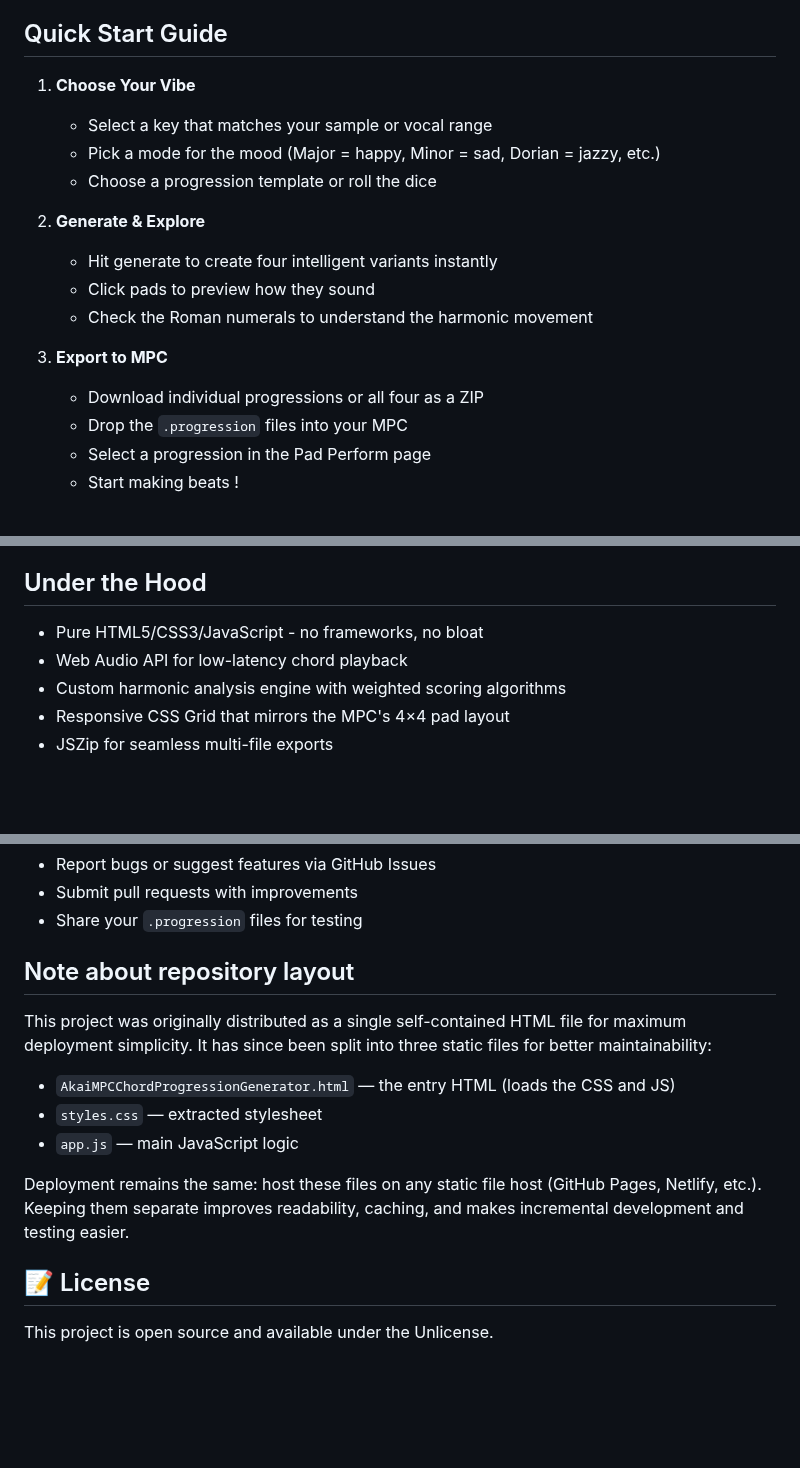
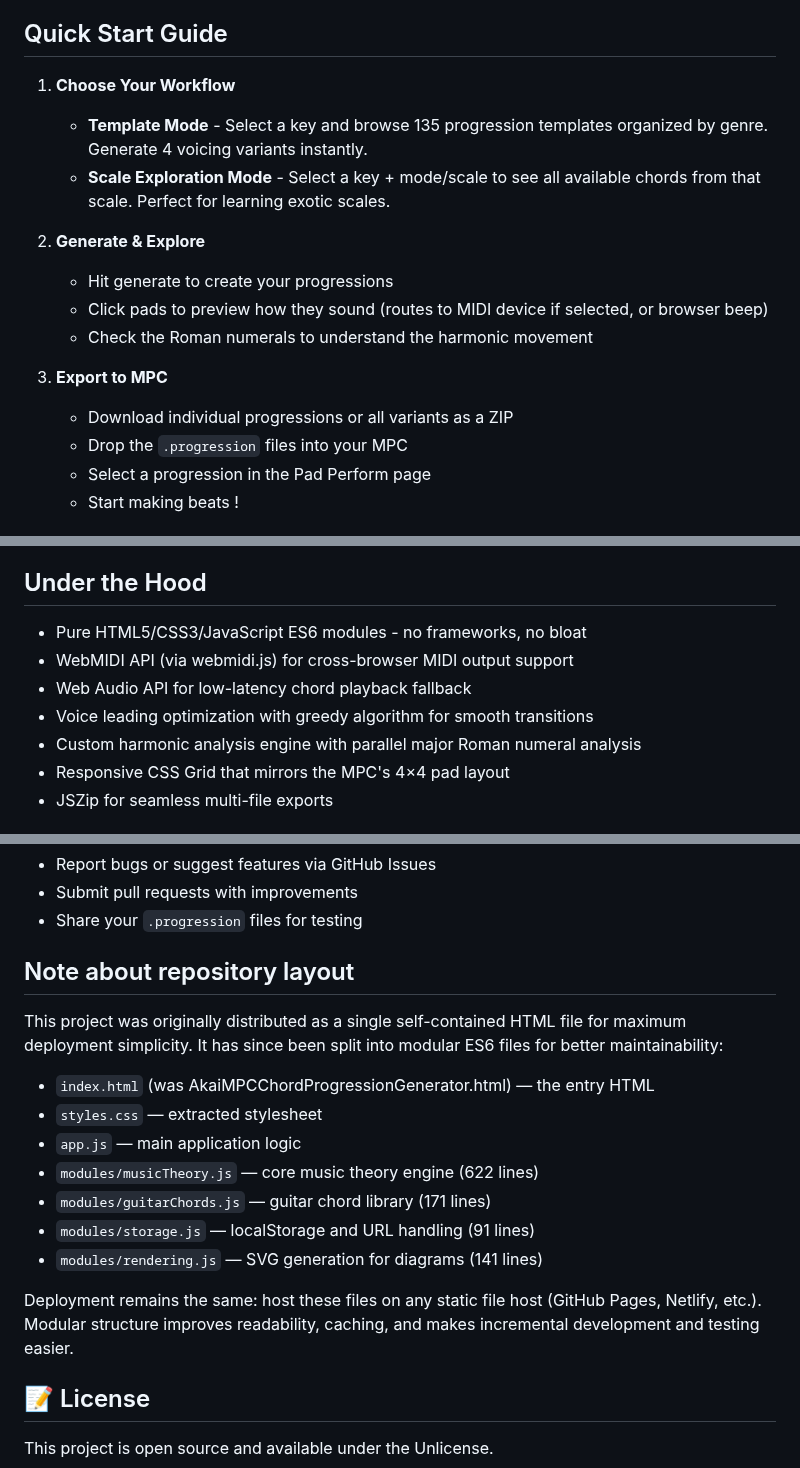
Before and after one commit to liotier/AkaiMPC, a Markdown page: AkaiMPCChordProgressionGenerator/README.md, 3 parts joined by grey strips. GitHub-like rendering; blank space fills up the shorter version.

```diff
--- a/AkaiMPCChordProgressionGenerator/README.md
+++ b/AkaiMPCChordProgressionGenerator/README.md
@@ -99,18 +112,17 @@ The fourth row isn't just filler—it's dynamically calculated based on sophisti
 
 ## Quick Start Guide
 
-1. **Choose Your Vibe**
-   - Select a key that matches your sample or vocal range
-   - Pick a mode for the mood (Major = happy, Minor = sad, Dorian = jazzy, etc.)
-   - Choose a progression template or roll the dice
+1. **Choose Your Workflow**
+   - **Template Mode** - Select a key and browse 135 progression templates organized by genre. Generate 4 voicing variants instantly.
+   - **Scale Exploration Mode** - Select a key + mode/scale to see all available chords from that scale. Perfect for learning exotic scales.
 
 2. **Generate & Explore**
-   - Hit generate to create four intelligent variants instantly
-   - Click pads to preview how they sound
+   - Hit generate to create your progressions
+   - Click pads to preview how they sound (routes to MIDI device if selected, or browser beep)
    - Check the Roman numerals to understand the harmonic movement
 
 3. **Export to MPC**
-   - Download individual progressions or all four as a ZIP
+   - Download individual progressions or all variants as a ZIP
    - Drop the `.progression` files into your MPC
    - Select a progression in the Pad Perform page
    - Start making beats !
@@ -124,9 +136,11 @@ Together, they provide the complete harmonic toolkit for modern MPC-based Pad Pe
 
 ## Under the Hood
 
-- Pure HTML5/CSS3/JavaScript - no frameworks, no bloat
-- Web Audio API for low-latency chord playback
-- Custom harmonic analysis engine with weighted scoring algorithms
+- Pure HTML5/CSS3/JavaScript ES6 modules - no frameworks, no bloat
+- WebMIDI API (via webmidi.js) for cross-browser MIDI output support
+- Web Audio API for low-latency chord playback fallback
+- Voice leading optimization with greedy algorithm for smooth transitions
+- Custom harmonic analysis engine with parallel major Roman numeral analysis
 - Responsive CSS Grid that mirrors the MPC's 4×4 pad layout
 - JSZip for seamless multi-file exports
 
@@ -139,13 +153,17 @@ Contributions are welcome! Feel free to:
 
 Note about repository layout
 ---------------------------------
-This project was originally distributed as a single self-contained HTML file for maximum deployment simplicity. It has since been split into three static files for better maintainability:
+This project was originally distributed as a single self-contained HTML file for maximum deployment simplicity. It has since been split into modular ES6 files for better maintainability:
 
-- `AkaiMPCChordProgressionGenerator.html` — the entry HTML (loads the CSS and JS)
+- `index.html` (was AkaiMPCChordProgressionGenerator.html) — the entry HTML
 - `styles.css` — extracted stylesheet
-- `app.js` — main JavaScript logic
+- `app.js` — main application logic
+- `modules/musicTheory.js` — core music theory engine (622 lines)
+- `modules/guitarChords.js` — guitar chord library (171 lines)
+- `modules/storage.js` — localStorage and URL handling (91 lines)
+- `modules/rendering.js` — SVG generation for diagrams (141 lines)
 
-Deployment remains the same: host these files on any static file host (GitHub Pages, Netlify, etc.). Keeping them separate improves readability, caching, and makes incremental development and testing easier.
+Deployment remains the same: host these files on any static file host (GitHub Pages, Netlify, etc.). Modular structure improves readability, caching, and makes incremental development and testing easier.
 
 ## 📝 License
 
```
Also changed, not shown: other parts of AkaiMPCChordProgressionGenerator/README.md (+33 -20 lines).
